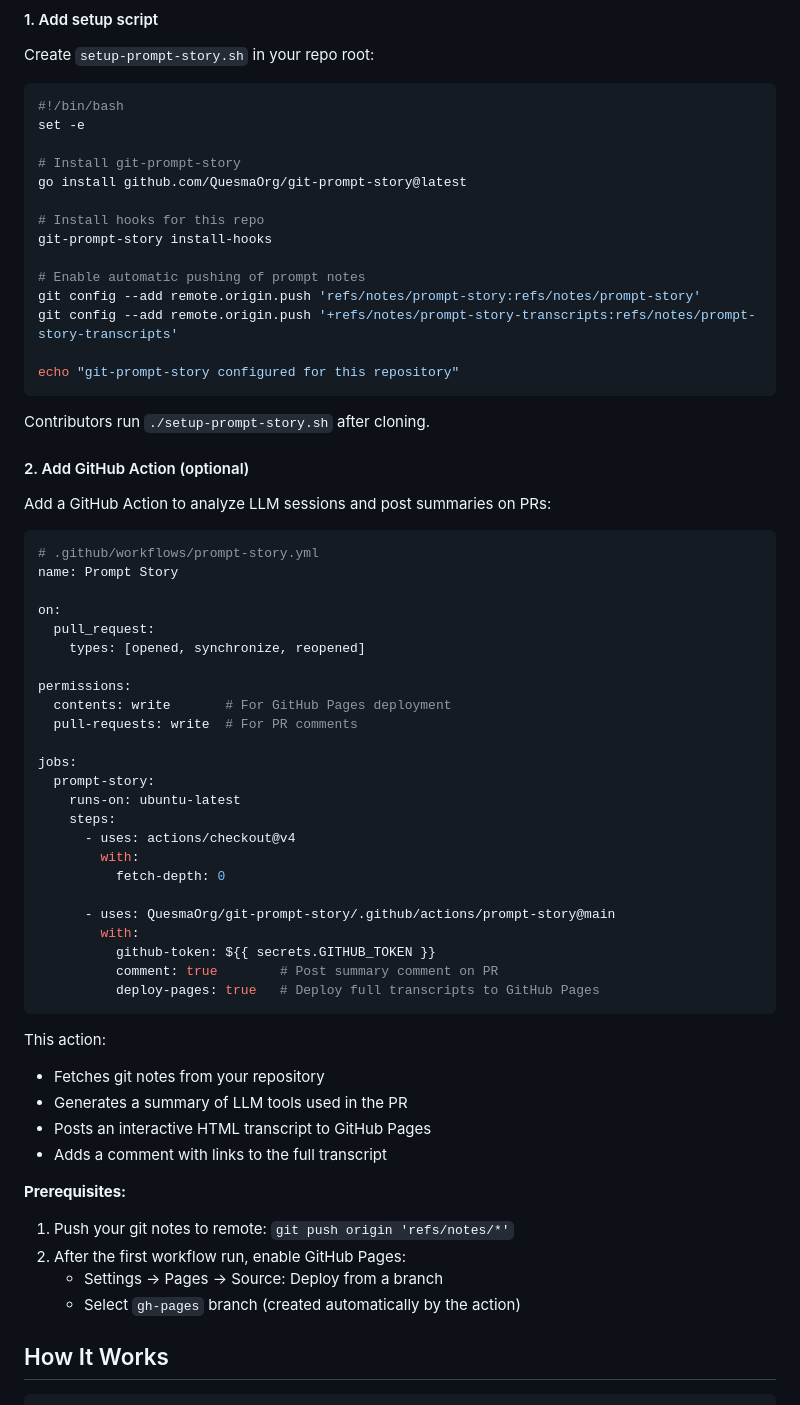
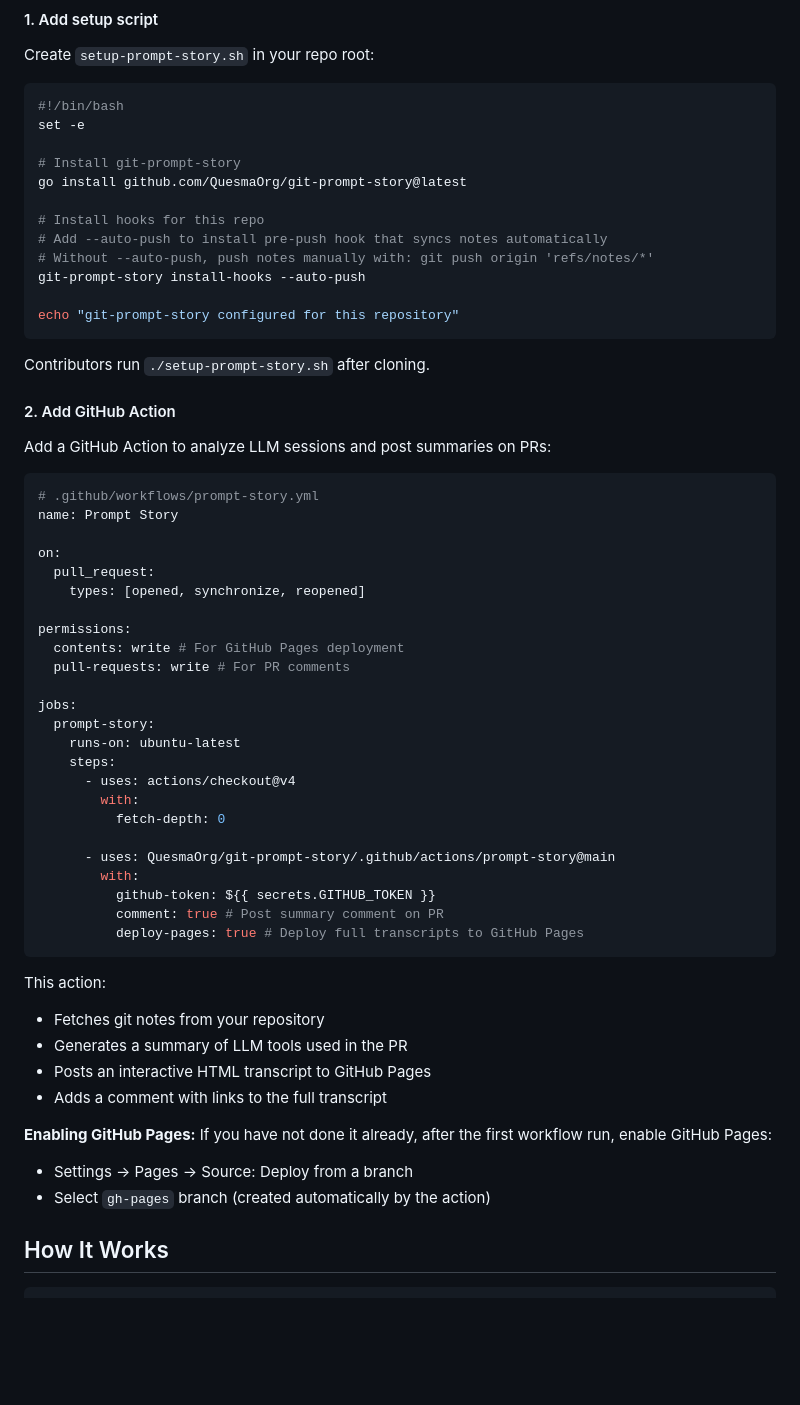
Before and after one commit to QuesmaOrg/git-prompt-story, a Markdown page: README.md, the part around one of its changes. GitHub-like rendering; blank space fills up the shorter version.

````diff
--- a/README.md
+++ b/README.md
@@ -67,18 +65,16 @@ set -e
 go install github.com/QuesmaOrg/git-prompt-story@latest
 
 # Install hooks for this repo
-git-prompt-story install-hooks
-
-# Enable automatic pushing of prompt notes
-git config --add remote.origin.push 'refs/notes/prompt-story:refs/notes/prompt-story'
-git config --add remote.origin.push '+refs/notes/prompt-story-transcripts:refs/notes/prompt-story-transcripts'
+# Add --auto-push to install pre-push hook that syncs notes automatically
+# Without --auto-push, push notes manually with: git push origin 'refs/notes/*'
+git-prompt-story install-hooks --auto-push
 
 echo "git-prompt-story configured for this repository"
 ```
 
 Contributors run `./setup-prompt-story.sh` after cloning.
 
-#### 2. Add GitHub Action (optional)
+#### 2. Add GitHub Action
 
 Add a GitHub Action to analyze LLM sessions and post summaries on PRs:
 
@@ -91,8 +87,8 @@ on:
     types: [opened, synchronize, reopened]
 
 permissions:
-  contents: write       # For GitHub Pages deployment
-  pull-requests: write  # For PR comments
+  contents: write # For GitHub Pages deployment
+  pull-requests: write # For PR comments
 
 jobs:
   prompt-story:
@@ -105,21 +101,21 @@ jobs:
       - uses: QuesmaOrg/git-prompt-story/.github/actions/prompt-story@main
         with:
           github-token: ${{ secrets.GITHUB_TOKEN }}
-          comment: true        # Post summary comment on PR
-          deploy-pages: true   # Deploy full transcripts to GitHub Pages
+          comment: true # Post summary comment on PR
+          deploy-pages: true # Deploy full transcripts to GitHub Pages
 ```
 
 This action:
+
 - Fetches git notes from your repository
 - Generates a summary of LLM tools used in the PR
 - Posts an interactive HTML transcript to GitHub Pages
 - Adds a comment with links to the full transcript
 
-**Prerequisites:**
-1. Push your git notes to remote: `git push origin 'refs/notes/*'`
-2. After the first workflow run, enable GitHub Pages:
-   - Settings → Pages → Source: Deploy from a branch
-   - Select `gh-pages` branch (created automatically by the action)
+**Enabling GitHub Pages:** If you have not done it already, after the first workflow run, enable GitHub Pages:
+
+- Settings → Pages → Source: Deploy from a branch
+- Select `gh-pages` branch (created automatically by the action)
 
 ## How It Works
 
````
Also changed, not shown: other parts of README.md (+11 -58 lines).
